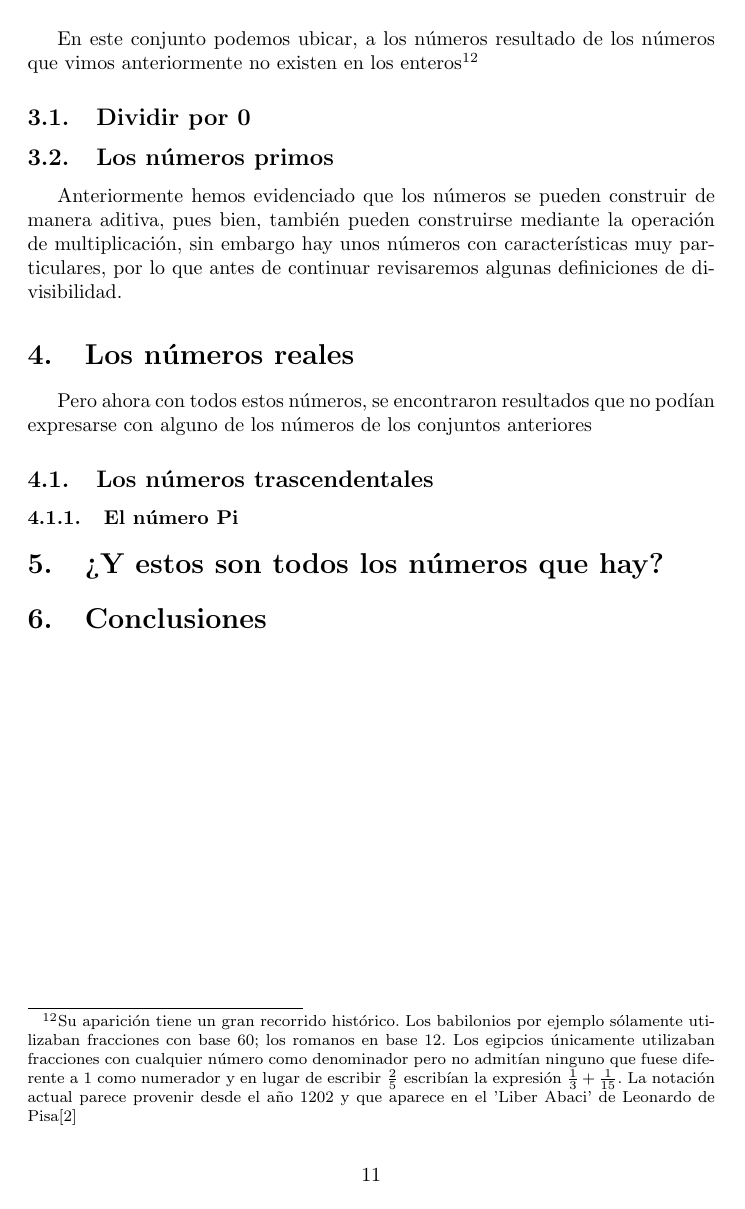
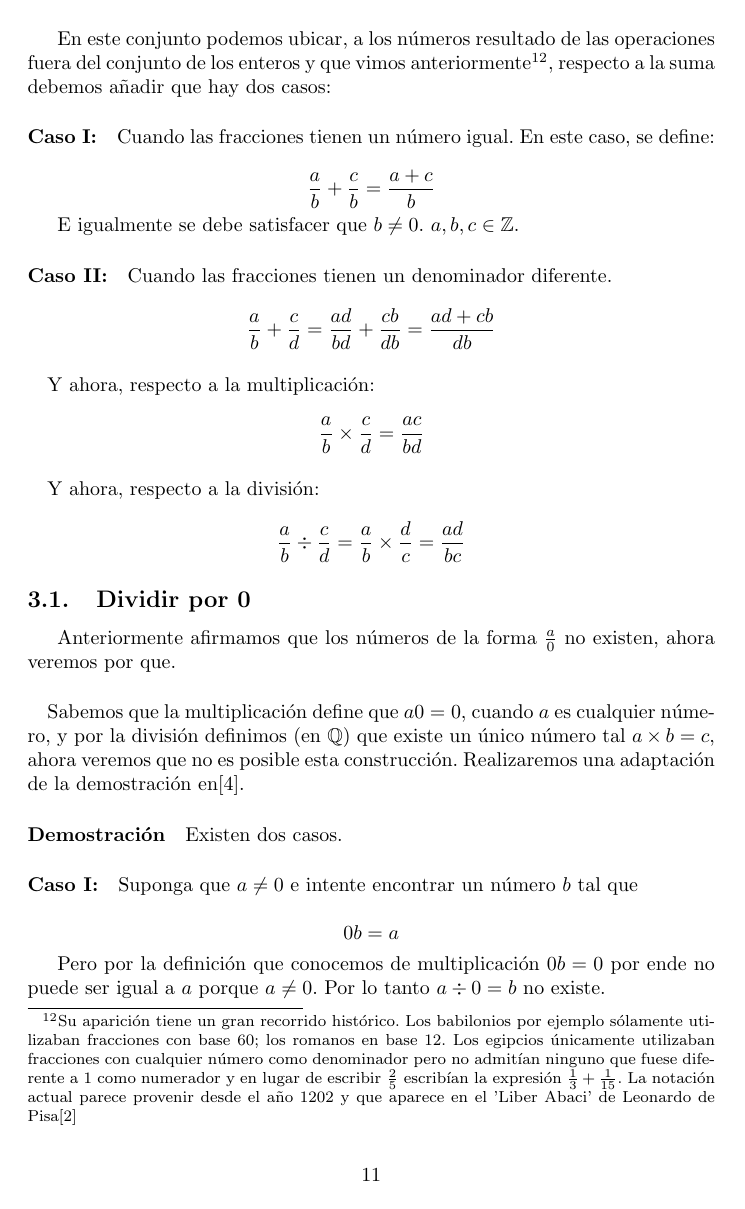
Before and after one commit to mangel/numbertheory_workshops, a LaTeX document (article/article.tex): page 11 of 12 before the commit and page 11 of 13 after it. Compiled offline with pdfLaTeX.

Commit message:
rationals ready. Prime numbers next.

```diff
--- a/article/article.tex
+++ b/article/article.tex
@@ -306,6 +306,37 @@ $$\frac{a}{b}$$
 
 Donde $a, b \in \mathbb{Z}$ y $b \neq 0$ necesariamente\footnote{Más adelante veremos la razón de esto. Por ahora asumiremos que estos números no existen.}.
 
-En este conjunto podemos ubicar, a los números resultado de los números que vimos anteriormente no existen en los enteros\footnote{Su aparición tiene un gran recorrido histórico. Los babilonios por ejemplo sólamente utilizaban fracciones con base 60; los romanos en base 12. Los egipcios únicamente utilizaban fracciones con cualquier número como denominador pero no admitían ninguno que fuese diferente a 1 como numerador y en lugar de escribir $\frac{2}{5}$ escribían la expresión $\frac{1}{3} + \frac{1}{15}$. La notación actual parece provenir desde el año 1202 y que aparece en el 'Liber Abaci' de Leonardo de Pisa\cite{patino_duque_1977}}
+En este conjunto podemos ubicar, a los números resultado de las operaciones fuera del conjunto de los enteros y que vimos anteriormente\footnote{Su aparición tiene un gran recorrido histórico. Los babilonios por ejemplo sólamente utilizaban fracciones con base 60; los romanos en base 12. Los egipcios únicamente utilizaban fracciones con cualquier número como denominador pero no admitían ninguno que fuese diferente a 1 como numerador y en lugar de escribir $\frac{2}{5}$ escribían la expresión $\frac{1}{3} + \frac{1}{15}$. La notación actual parece provenir desde el año 1202 y que aparece en el 'Liber Abaci' de Leonardo de Pisa\cite{patino_duque_1977}}, respecto a la suma debemos añadir que hay dos casos:
+
+\paragraph{Caso I:} Cuando las fracciones tienen un número igual. En este caso, se define:
+
+$$\frac{a}{b} + \frac{c}{b} = \frac{a + c}{b}$$
+
+E igualmente se debe satisfacer que $b \neq 0$. $a, b, c \in \mathbb{Z}$.
+
+\paragraph{Caso II:} Cuando las fracciones tienen un denominador diferente.
+
+$$\frac{a}{b} + \frac{c}{d} = \frac{ad}{bd} + \frac{cb}{db} = \frac{ad + cb}{db}$$
+
+\paragraph{} Y ahora, respecto a la multiplicación:
+
+$$\frac{a}{b} \times \frac{c}{d} = \frac{ac}{bd}$$
+
+\paragraph{} Y ahora, respecto a la división:
+
+$$\frac{a}{b} \div \frac{c}{d} = \frac{a}{b} \times \frac{d}{c} = \frac{ad}{bc}$$
 
 \subsection{Dividir por 0}
+
+Anteriormente afirmamos que los números de la forma $\frac{a}{0}$ no existen, ahora veremos por que.
+
+\paragraph{}Sabemos que la multiplicación define que $a0 = 0$, cuando $a$ es cualquier número, y por la división definimos (en $\mathbb{Q}$) que existe un único número tal $a \times b = c$, ahora veremos que no es posible esta construcción. Realizaremos una adaptación de la demostración en\cite{brink_1933}.
+
+
+\paragraph{Demostración} Existen dos casos.
+
+\paragraph{Caso I:} Suponga que $a \neq 0$ e intente encontrar un número $b$ tal que
+
+$$0b = a$$
+
+Pero por la definición que conocemos de multiplicación $0b = 0$ por ende no puede ser igual a $a$ porque $a \neq 0$. Por lo tanto $a \div 0 = b$ no existe.
```
Also changed, not shown: article/article.tex (8 more changed lines).
